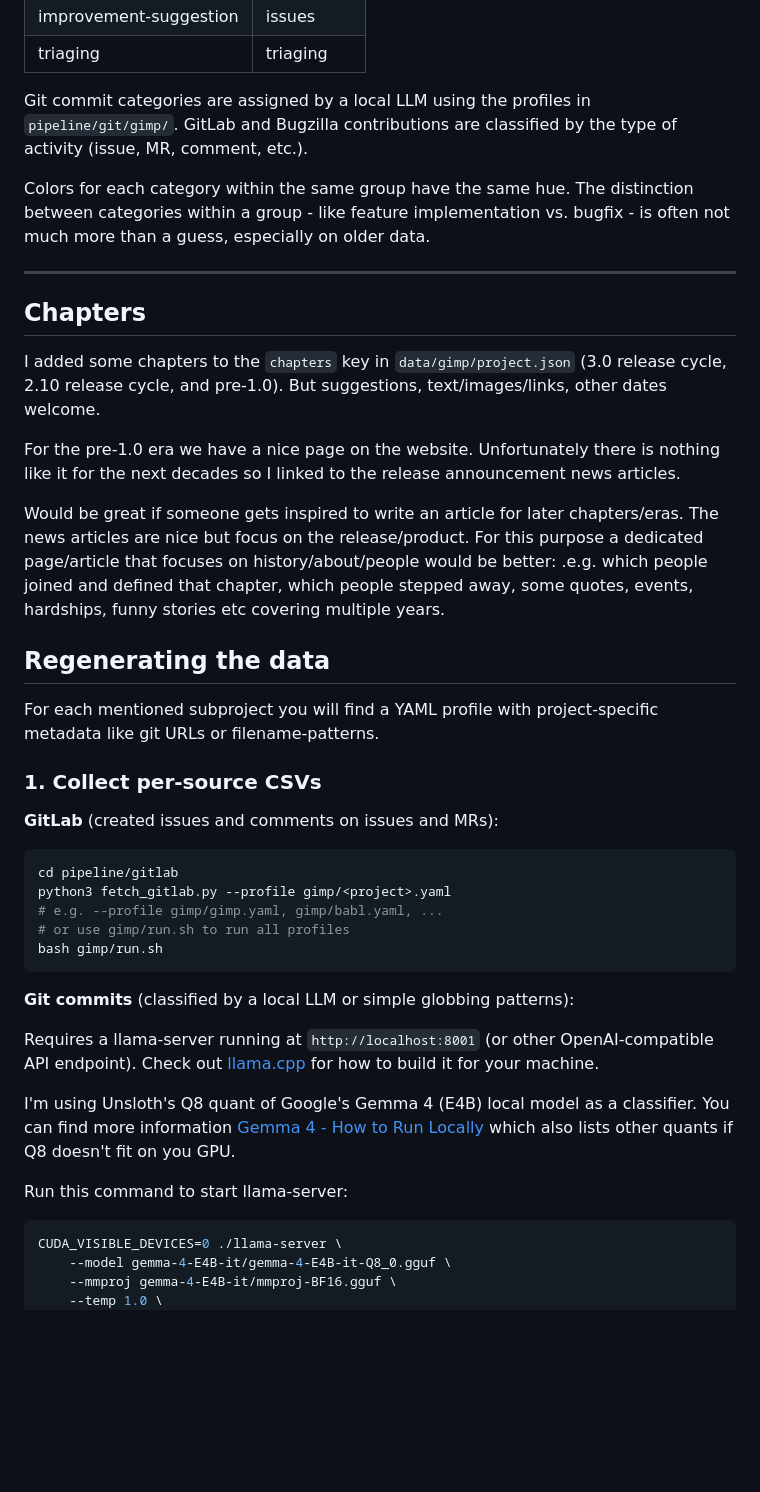
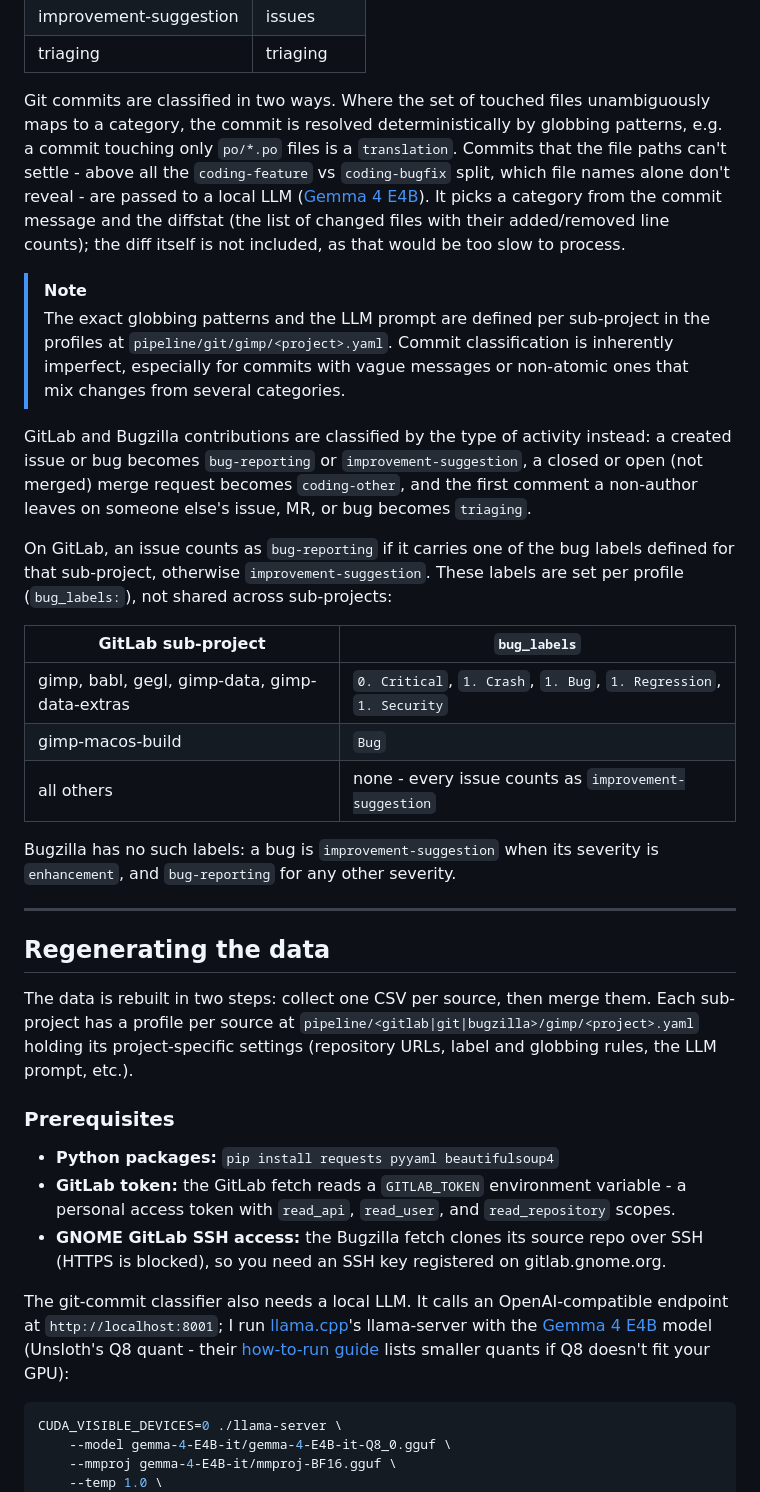
Before and after one commit to balooii/contributor-atlas, a Markdown page: data/gimp/GIMP.md, the part around one of its changes. Rendered like a GitHub page; blank space fills up the shorter version.

````diff
--- a/data/gimp/GIMP.md
+++ b/data/gimp/GIMP.md
@@ -112,48 +95,36 @@ Contributions are classified into the following categories:
 | improvement-suggestion | issues      |
 | triaging               | triaging    |
 
-Git commit categories are assigned by a local LLM using the profiles in `pipeline/git/gimp/`. GitLab and Bugzilla contributions are classified by the type of activity (issue, MR, comment, etc.).
+Git commits are classified in two ways. Where the set of touched files unambiguously maps to a category, the commit is resolved deterministically by globbing patterns, e.g. a commit touching only `po/*.po` files is a `translation`. Commits that the file paths can't settle - above all the `coding-feature` vs `coding-bugfix` split, which file names alone don't reveal - are passed to a local LLM ([Gemma 4 E4B](https://huggingface.co/google/gemma-4-E4B-it)). It picks a category from the commit message and the diffstat (the list of changed files with their added/removed line counts); the diff itself is not included, as that would be too slow to process.
 
-Colors for each category within the same group have the same hue. The distinction between categories within a group - like feature implementation vs. bugfix - is often
-not much more than a guess, especially on older data.
+> [!note]
+> The exact globbing patterns and the LLM prompt are defined per sub-project in the profiles at `pipeline/git/gimp/<project>.yaml`. Commit classification is inherently imperfect, especially for commits with vague messages or non-atomic ones that mix changes from several categories.
+
+GitLab and Bugzilla contributions are classified by the type of activity instead: a created issue or bug becomes `bug-reporting` or `improvement-suggestion`, a closed or open (not merged) merge request becomes `coding-other`, and the first comment a non-author leaves on someone else's issue, MR, or bug becomes `triaging`.
+
+On GitLab, an issue counts as `bug-reporting` if it carries one of the bug labels defined for that sub-project, otherwise `improvement-suggestion`. These labels are set per profile (`bug_labels:`), not shared across sub-projects:
+
+| GitLab sub-project                            | `bug_labels`                                                        |
+| --------------------------------------------- | ------------------------------------------------------------------- |
+| gimp, babl, gegl, gimp-data, gimp-data-extras | `0. Critical`, `1. Crash`, `1. Bug`, `1. Regression`, `1. Security` |
+| gimp-macos-build                              | `Bug`                                                               |
+| all others                                    | none - every issue counts as `improvement-suggestion`               |
+
+Bugzilla has no such labels: a bug is `improvement-suggestion` when its severity is `enhancement`, and `bug-reporting` for any other severity.
 
 ---
 
-## Chapters
-
-I added some chapters to the `chapters` key in `data/gimp/project.json` (3.0 release cycle, 2.10 release cycle, and pre-1.0). But suggestions, text/images/links, other dates welcome.
-
-For the pre-1.0 era we have a nice page on the website. Unfortunately there is nothing like it for the next decades so I linked to the release announcement news articles.
-
-Would be great if someone gets inspired to write an article for later chapters/eras. The news articles are nice but focus on the release/product. For this purpose a dedicated page/article
-that focuses on history/about/people would be better: .e.g. which people joined and defined that chapter, which people stepped away, some quotes, events, hardships, funny stories etc covering multiple years.
-
 ## Regenerating the data
 
-For each mentioned subproject you will find a YAML profile with project-specific metadata like git URLs or filename-patterns.
+The data is rebuilt in two steps: collect one CSV per source, then merge them. Each sub-project has a profile per source at `pipeline/<gitlab|git|bugzilla>/gimp/<project>.yaml` holding its project-specific settings (repository URLs, label and globbing rules, the LLM prompt, etc.).
 
-### 1. Collect per-source CSVs
+### Prerequisites
 
-**GitLab** (created issues and comments on issues and MRs):
+- **Python packages:** `pip install requests pyyaml beautifulsoup4`
+- **GitLab token:** the GitLab fetch reads a `GITLAB_TOKEN` environment variable - a personal access token with `read_api`, `read_user`, and `read_repository` scopes.
+- **GNOME GitLab SSH access:** the Bugzilla fetch clones its source repo over SSH (HTTPS is blocked), so you need an SSH key registered on gitlab.gnome.org.
 
-```sh
-cd pipeline/gitlab
-python3 fetch_gitlab.py --profile gimp/<project>.yaml
-# e.g. --profile gimp/gimp.yaml, gimp/babl.yaml, ...
-# or use gimp/run.sh to run all profiles
-bash gimp/run.sh
-```
-
-**Git commits** (classified by a local LLM or simple globbing patterns):
-
-Requires a llama-server running at `http://localhost:8001` (or other OpenAI-compatible API endpoint).
-Check out [llama.cpp](https://github.com/ggml-org/llama.cpp) for how to build it for your machine.
-
-I'm using Unsloth's Q8 quant of Google's Gemma 4 (E4B) local model as a classifier. You can find more
-information [Gemma 4 - How to Run Locally](https://unsloth.ai/docs/models/gemma-4) which also lists other quants if Q8 doesn't
-fit on you GPU.
-
-Run this command to start llama-server:
+The git-commit classifier also needs a local LLM. It calls an OpenAI-compatible endpoint at `http://localhost:8001`; I run [llama.cpp](https://github.com/ggml-org/llama.cpp)'s llama-server with the [Gemma 4 E4B](https://huggingface.co/google/gemma-4-E4B-it) model (Unsloth's Q8 quant - their [how-to-run guide](https://unsloth.ai/docs/models/gemma-4) lists smaller quants if Q8 doesn't fit your GPU):
 
 ```sh
 CUDA_VISIBLE_DEVICES=0 ./llama-server \
````
Also changed, not shown: other parts of data/gimp/GIMP.md (+99 -75 lines).
